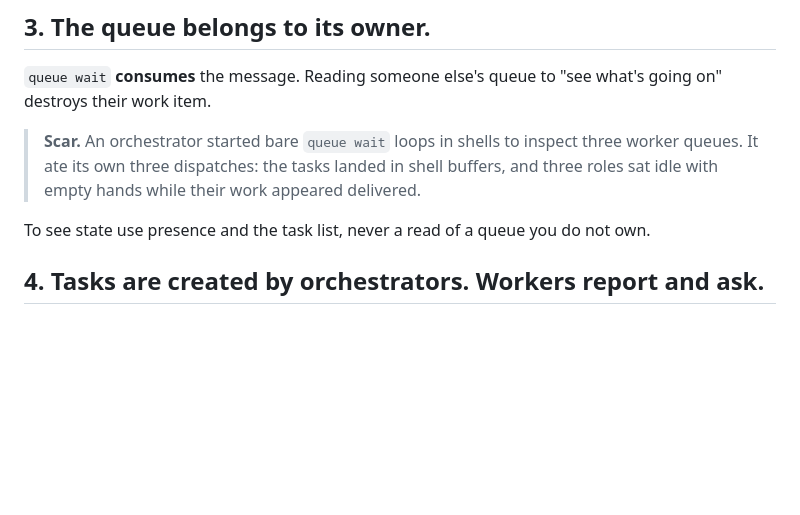
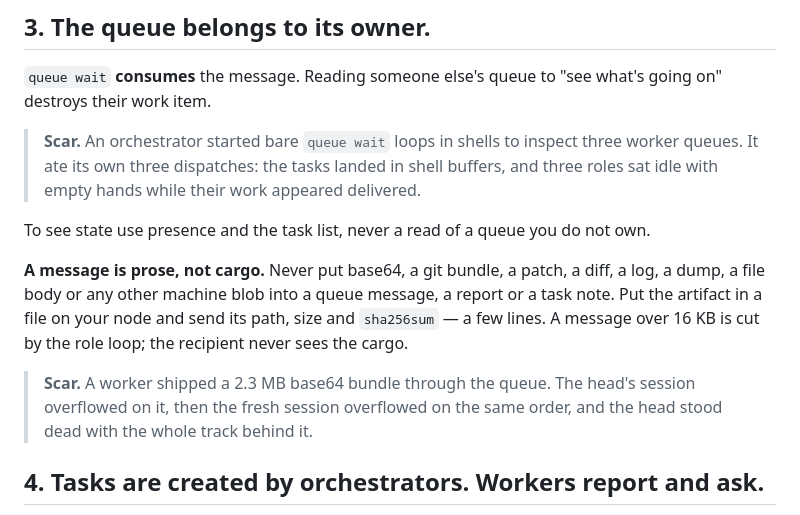
Before and after one commit to bzdOS/hubd, a Markdown page: prompts/fleet/boundaries.md, the part around the change. Drawn GitHub-style; blank space fills up the shorter version.

Commit message:
boundaries: a message is prose, not cargo — no base64/bundle/diff in queue messages

```diff
--- a/prompts/fleet/boundaries.md
+++ b/prompts/fleet/boundaries.md
@@ -42,6 +42,16 @@ what's going on" destroys their work item.
 
 To see state use presence and the task list, never a read of a queue you do not
 own.
+
+**A message is prose, not cargo.** Never put base64, a git bundle, a patch, a
+diff, a log, a dump, a file body or any other machine blob into a queue message,
+a report or a task note. Put the artifact in a file on your node and send its
+path, size and `sha256sum` — a few lines. A message over 16 KB is cut by the
+role loop; the recipient never sees the cargo.
+
+> **Scar.** A worker shipped a 2.3 MB base64 bundle through the queue. The
+> head's session overflowed on it, then the fresh session overflowed on the
+> same order, and the head stood dead with the whole track behind it.
 
 ## 4. Tasks are created by orchestrators. Workers report and ask.
 
```
Also changed, not shown: 1 other file.
